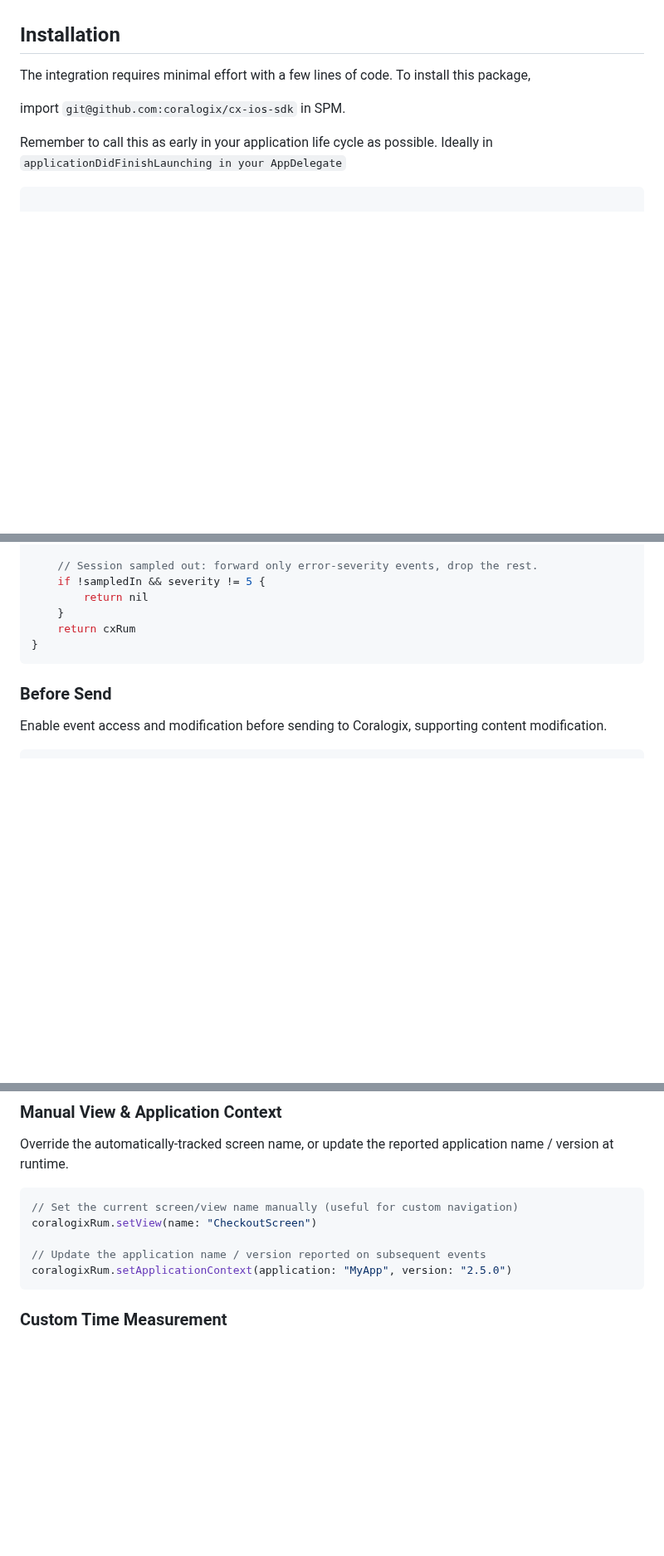
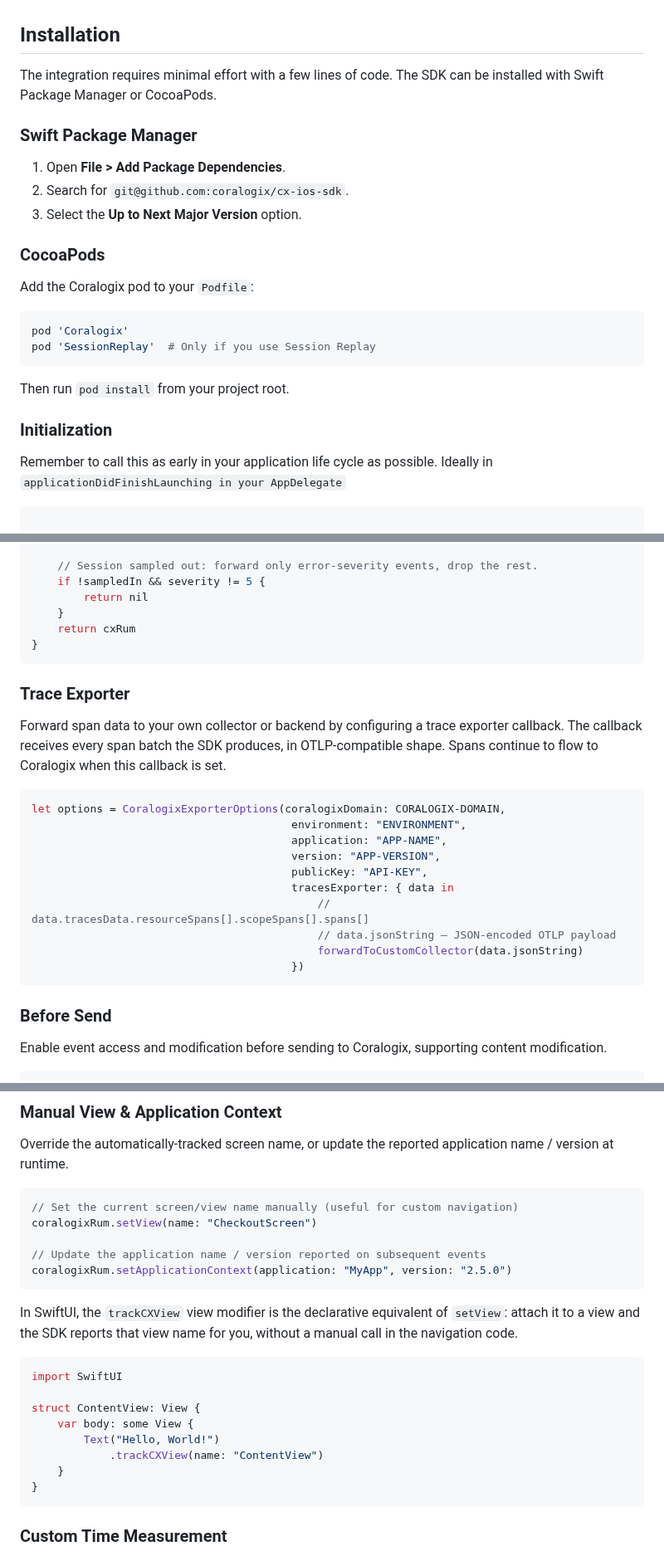
Before and after one commit to coralogix/cx-ios-sdk, a Markdown page: README.md, 3 parts joined by grey strips. Shown at 83% size. Drawn GitHub-style; blank space fills up the shorter version.

````diff
--- a/README.md
+++ b/README.md
@@ -19,10 +19,27 @@ Coralogix RUM agent for iOS supports iOS 13 and higher.
 
 ## Installation
 
-The integration requires minimal effort with a few lines of code.
-To install this package,
+The integration requires minimal effort with a few lines of code. The SDK can
+be installed with Swift Package Manager or CocoaPods.
 
-import `git@github.com:coralogix/cx-ios-sdk` in SPM.
+### Swift Package Manager
+
+1. Open **File > Add Package Dependencies**.
+2. Search for `git@github.com:coralogix/cx-ios-sdk`.
+3. Select the **Up to Next Major Version** option.
+
+### CocoaPods
+
+Add the Coralogix pod to your `Podfile`:
+
+```ruby
+pod 'Coralogix'
+pod 'SessionReplay'  # Only if you use Session Replay
+```
+
+Then run `pod install` from your project root.
+
+### Initialization
 
 Remember to call this as early in your application life cycle as possible.
 Ideally in ```applicationDidFinishLaunching in your AppDelegate```
@@ -200,3 +244,18 @@ beforeSend: { cxRum in
 }
 ```
 
+### Trace Exporter
+Forward span data to your own collector or backend by configuring a trace exporter callback. The callback receives every span batch the SDK produces, in OTLP-compatible shape. Spans continue to flow to Coralogix when this callback is set.
+```swift
+let options = CoralogixExporterOptions(coralogixDomain: CORALOGIX-DOMAIN,
+                                        environment: "ENVIRONMENT",
+                                        application: "APP-NAME",
+                                        version: "APP-VERSION",
+                                        publicKey: "API-KEY",
+                                        tracesExporter: { data in
+                                            // data.tracesData.resourceSpans[].scopeSpans[].spans[]
+                                            // data.jsonString — JSON-encoded OTLP payload
+                                            forwardToCustomCollector(data.jsonString)
+                                        })
+```
+
@@ -505,6 +574,19 @@ coralogixRum.setView(name: "CheckoutScreen")
 coralogixRum.setApplicationContext(application: "MyApp", version: "2.5.0")
 ```
 
+In SwiftUI, the `trackCXView` view modifier is the declarative equivalent of `setView`: attach it to a view and the SDK reports that view name for you, without a manual call in the navigation code.
+
+```swift
+import SwiftUI
+
+struct ContentView: View {
+    var body: some View {
+        Text("Hello, World!")
+            .trackCXView(name: "ContentView")
+    }
+}
+```
+
 ### Custom Time Measurement
 Time arbitrary spans of work in your app code with `startTimeMeasure(name:labels:)` and `endTimeMeasure(name:)`. Use this when you need to measure something the SDK can't auto-instrument — checkout flows, custom render passes, asset loading, etc. The duration is reported as a `custom-measurement` span (milliseconds).
 
````
Also changed, not shown: other parts of README.md (+49 -1 lines).
